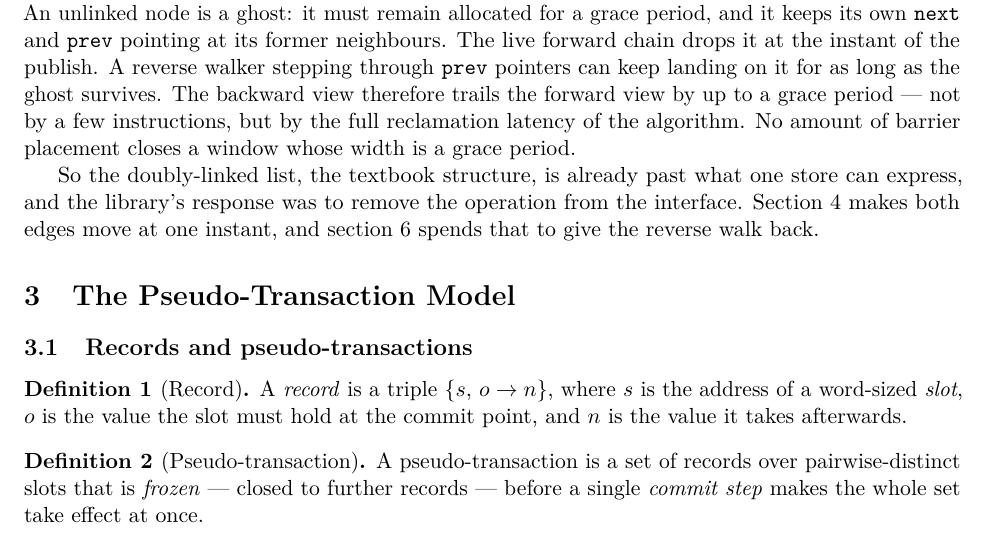
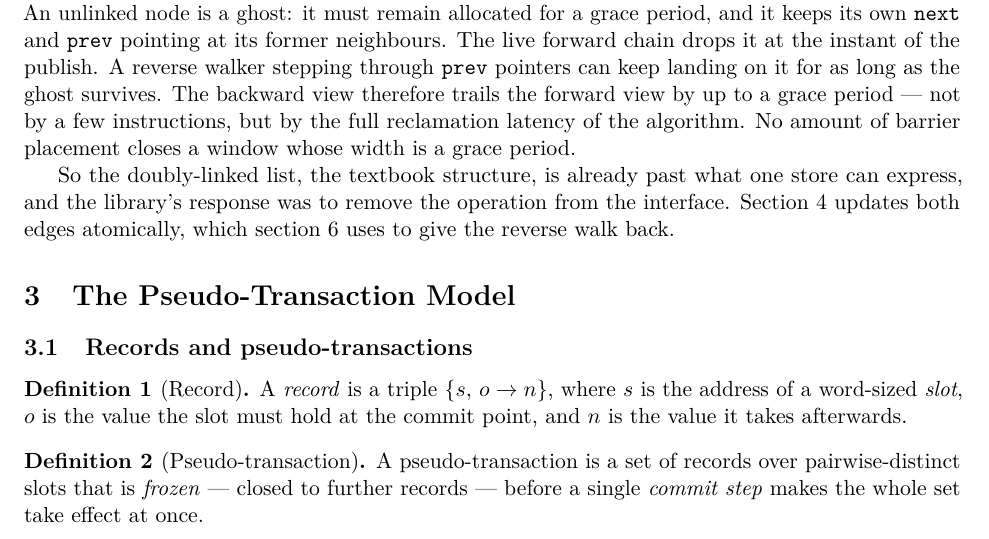
Before and after one commit to compudj/articles, a LaTeX paper (p1-sw-flip-latch/main.tex): part of page 6 of 31, cut so that both start at the same text. Compiled offline with pdfLaTeX.

Commit message:
p1: plainer wording for the flip-latch/reverse-walk sentence (review)
"makes both edges move at one instant ... spends that to give the reverse
walk back" -> "updates both edges atomically, which ... uses to give the
reverse walk back".

Signed-off-by: Mathieu Desnoyers <mathieu.desnoyers@efficios.com>

```diff
--- a/p1-sw-flip-latch/main.tex
+++ b/p1-sw-flip-latch/main.tex
@@ -358,8 +358,8 @@ a window whose width is a grace period.
 
 So the doubly-linked list, the textbook structure, is already past what one
 store can express, and the library's response was to remove the operation from
-the interface. \Cref{sec:fliplatch} makes both edges move at one instant, and
-\cref{sec:wrappers} spends that to give the reverse walk back.
+the interface. \Cref{sec:fliplatch} updates both edges atomically, which
+\cref{sec:wrappers} uses to give the reverse walk back.
 
 % ===========================================================================
 \section{The Pseudo-Transaction Model}
```
